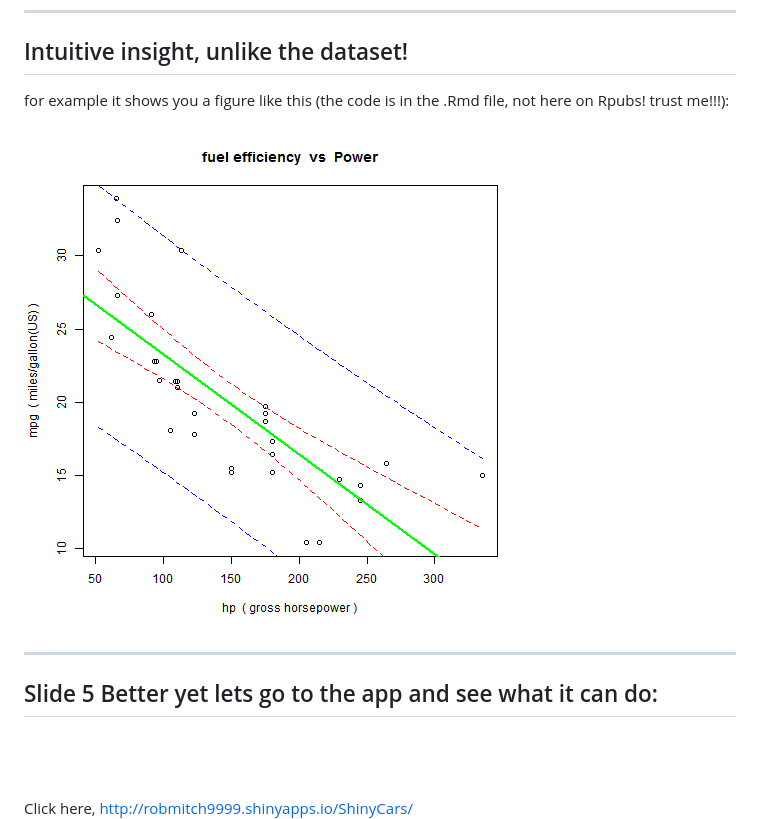
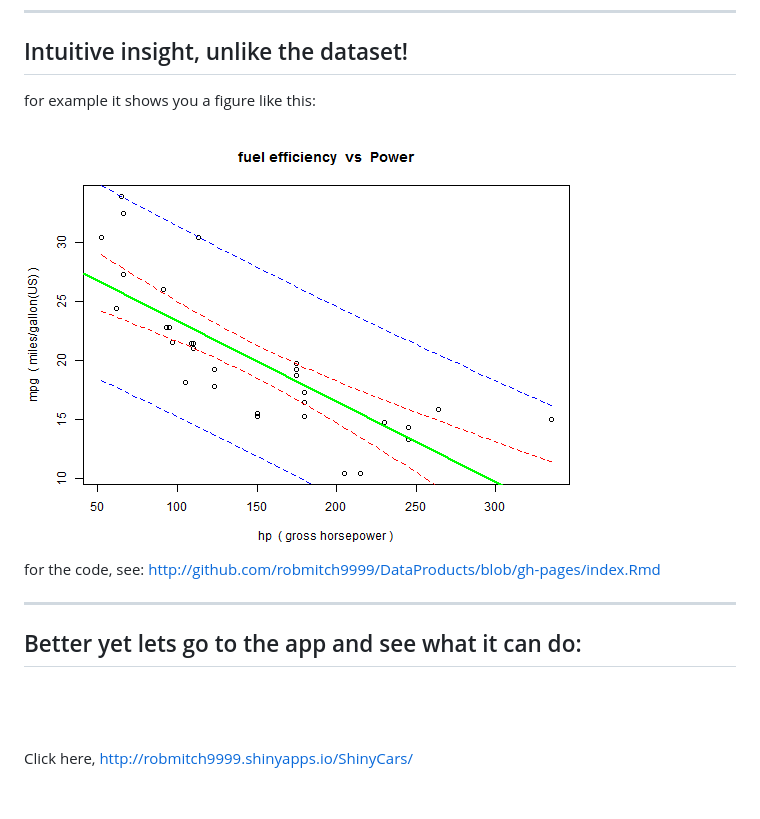
Before and after one commit to robmitch9999/DataProducts, a Markdown page: index.md, the part around the change printed below. Rendered like a GitHub page; pictures changed too: assets/fig/plot-1.png; blank space fills up the shorter version.

```diff
--- a/index.md
+++ b/index.md
@@ -47,5 +47,5 @@ What relates to what, and how?
 
 ## Intuitive insight, unlike the dataset!
 
-for example it shows you a figure like this (the code is in the .Rmd file, not here on Rpubs! trust me!!!):
+for example it shows you a figure like this:
 
@@ -53,9 +53,9 @@ for example it shows you a figure like this (the code is in the .Rmd file, not h
 
-
+for the code, see: http://github.com/robmitch9999/DataProducts/blob/gh-pages/index.Rmd
 
 ---
 
-## Slide 5 Better yet lets go to the app and see what it can do:
+## Better yet lets go to the app and see what it can do:
 
 <br>
 <br>
```
Also changed, not shown: other parts of index.md (+1 -1 lines), 2 other files.
